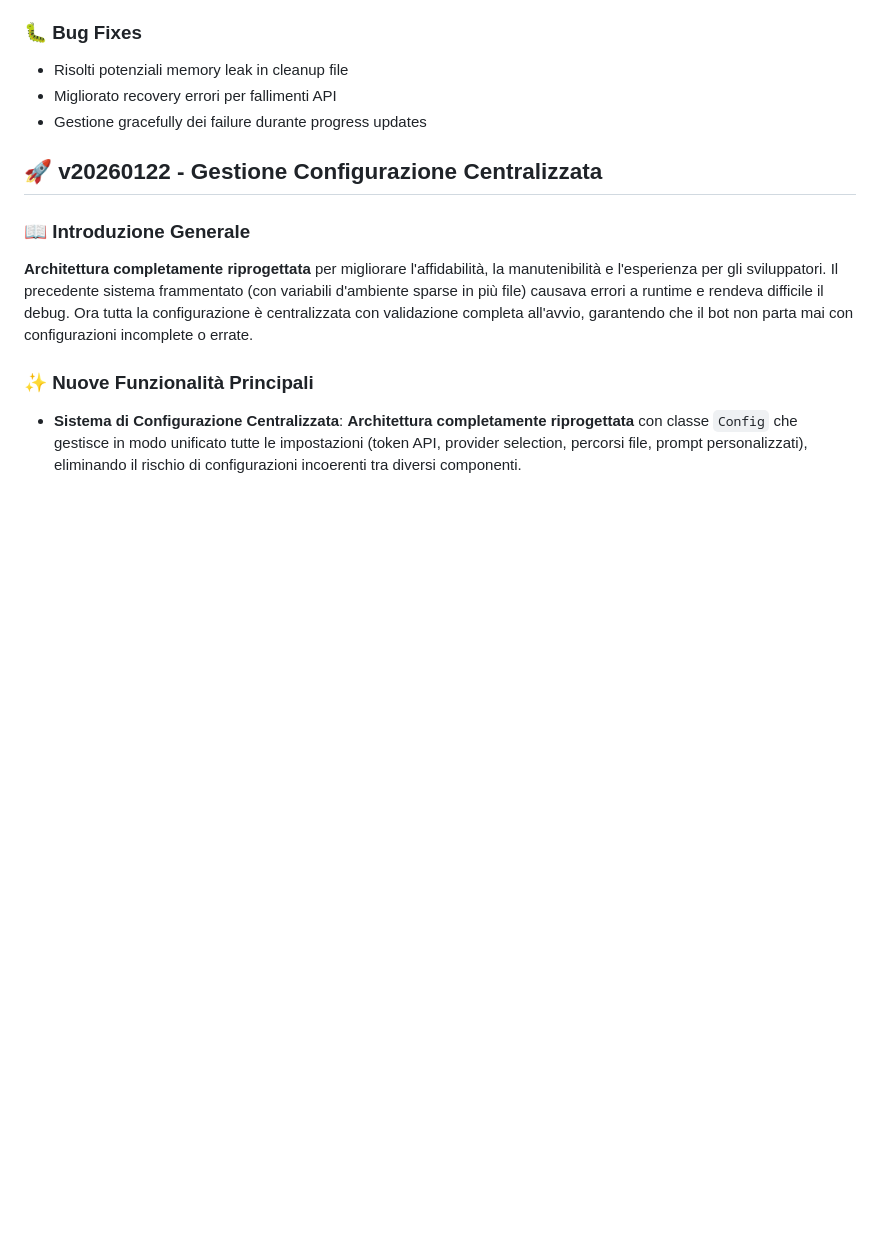
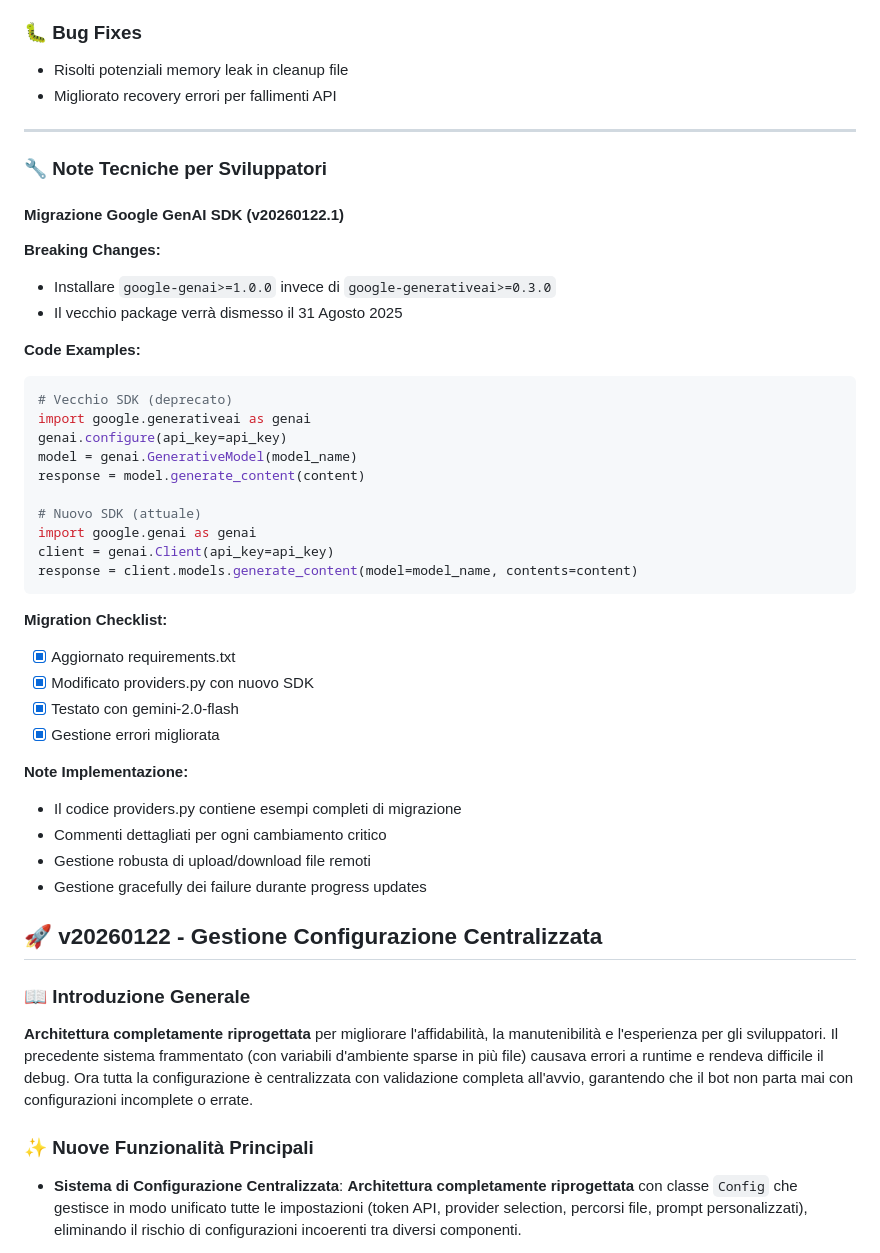
Before and after one commit to NdR91/ndr-telegram-audio-bot, a Markdown page: CHANGELOG.md, the part around the change. Drawn GitHub-style; blank space fills up the shorter version.

````diff
--- a/CHANGELOG.md
+++ b/CHANGELOG.md
@@ -29,6 +29,40 @@ and this project adheres to [Semantic Versioning](https://semver.org/spec/v2.0.0
 ### 🐛 Bug Fixes
 - Risolti potenziali memory leak in cleanup file
 - Migliorato recovery errori per fallimenti API
+
+---
+
+### 🔧 Note Tecniche per Sviluppatori
+
+#### Migrazione Google GenAI SDK (v20260122.1)
+**Breaking Changes:**
+- Installare `google-genai>=1.0.0` invece di `google-generativeai>=0.3.0`
+- Il vecchio package verrà dismesso il 31 Agosto 2025
+
+**Code Examples:**
+```python
+# Vecchio SDK (deprecato)
+import google.generativeai as genai
+genai.configure(api_key=api_key)
+model = genai.GenerativeModel(model_name)
+response = model.generate_content(content)
+
+# Nuovo SDK (attuale)
+import google.genai as genai
+client = genai.Client(api_key=api_key)
+response = client.models.generate_content(model=model_name, contents=content)
+```
+
+**Migration Checklist:**
+- [x] Aggiornato requirements.txt
+- [x] Modificato providers.py con nuovo SDK
+- [x] Testato con gemini-2.0-flash
+- [x] Gestione errori migliorata
+
+**Note Implementazione:**
+- Il codice providers.py contiene esempi completi di migrazione
+- Commenti dettagliati per ogni cambiamento critico
+- Gestione robusta di upload/download file remoti
 - Gestione gracefully dei failure durante progress updates
 
 ## 🚀 v20260122 - Gestione Configurazione Centralizzata
````
Also changed, not shown: MIGRATION_GUIDE.md (deleted, +0 -80 lines).
